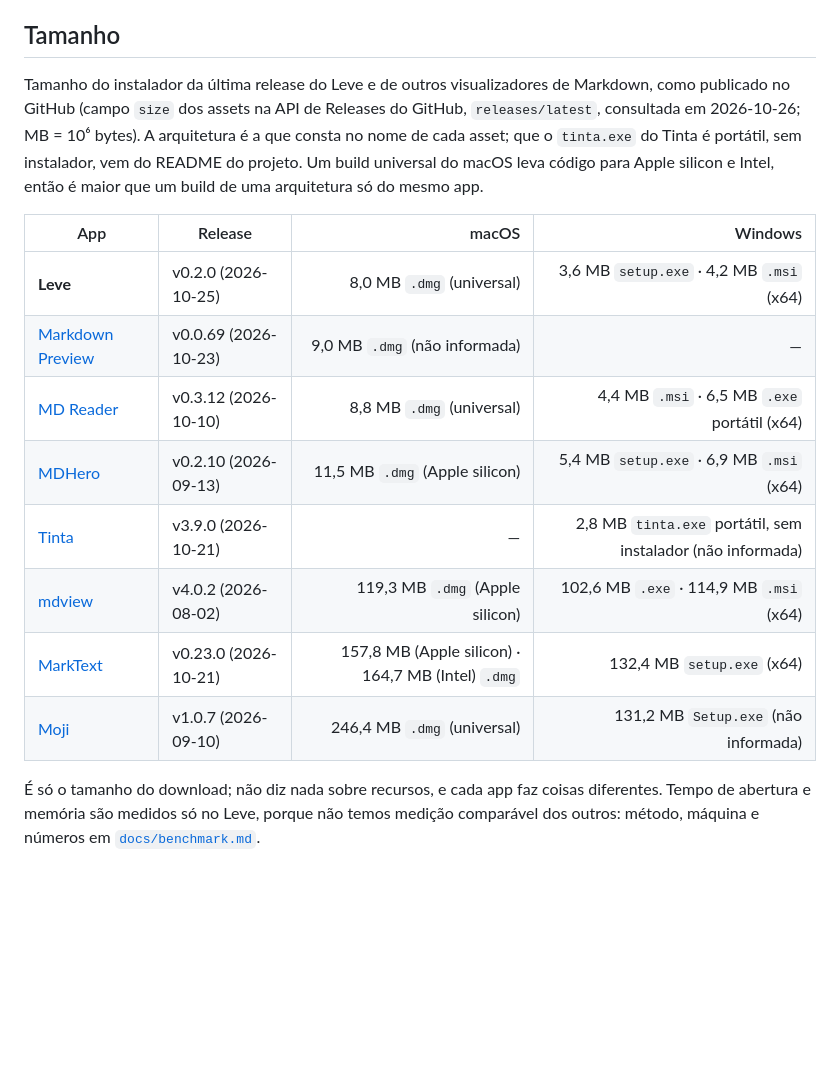
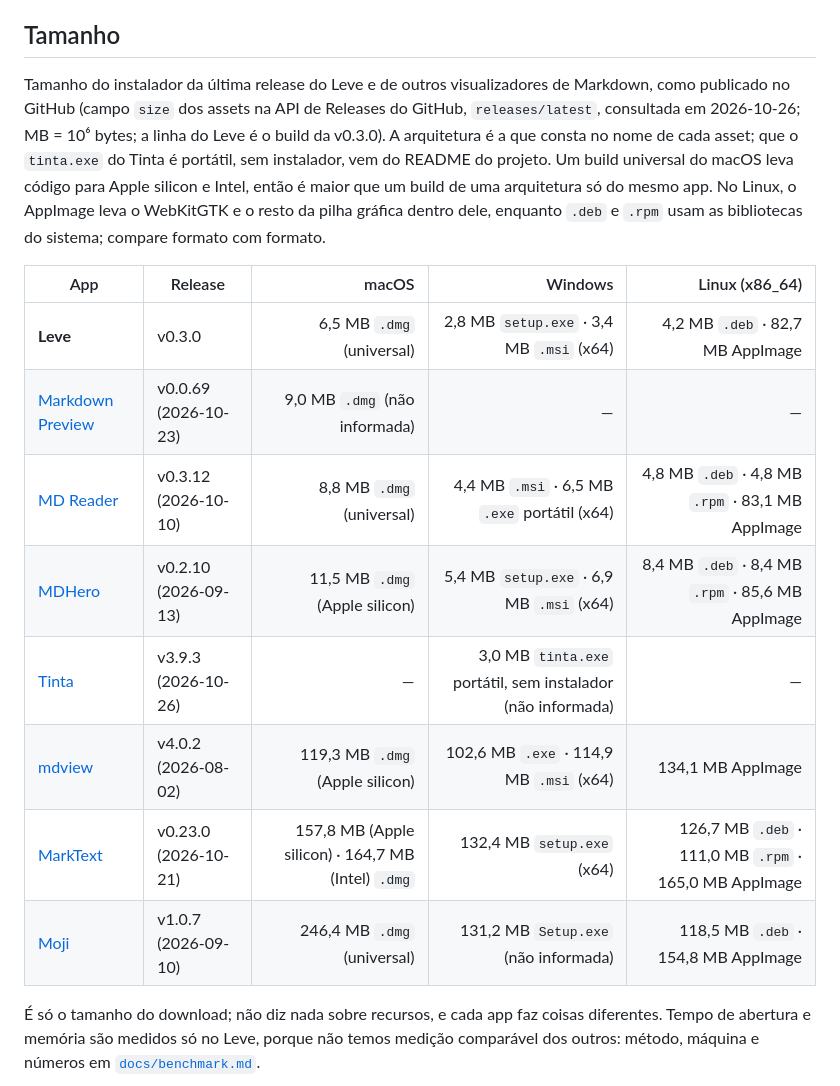
Before and after one commit to moraliasp/leve, a Markdown page: README.pt-BR.md, the part around the change. GitHub-like rendering; blank space fills up the shorter version.

```diff
--- a/README.pt-BR.md
+++ b/README.pt-BR.md
@@ -76,18 +76,18 @@ Sem telemetria. O Leve só lê arquivos que você abriu (diálogo, duplo-clique,
 
 ## Tamanho
 
-Tamanho do instalador da última release do Leve e de outros visualizadores de Markdown, como publicado no GitHub (campo `size` dos assets na API de Releases do GitHub, `releases/latest`, consultada em 2026-10-26; MB = 10⁶ bytes). A arquitetura é a que consta no nome de cada asset; que o `tinta.exe` do Tinta é portátil, sem instalador, vem do README do projeto. Um build universal do macOS leva código para Apple silicon e Intel, então é maior que um build de uma arquitetura só do mesmo app.
+Tamanho do instalador da última release do Leve e de outros visualizadores de Markdown, como publicado no GitHub (campo `size` dos assets na API de Releases do GitHub, `releases/latest`, consultada em 2026-10-26; MB = 10⁶ bytes; a linha do Leve é o build da v0.3.0). A arquitetura é a que consta no nome de cada asset; que o `tinta.exe` do Tinta é portátil, sem instalador, vem do README do projeto. Um build universal do macOS leva código para Apple silicon e Intel, então é maior que um build de uma arquitetura só do mesmo app. No Linux, o AppImage leva o WebKitGTK e o resto da pilha gráfica dentro dele, enquanto `.deb` e `.rpm` usam as bibliotecas do sistema; compare formato com formato.
 
-| App | Release | macOS | Windows |
-|---|---|--:|--:|
-| **Leve** | v0.2.0 (2026-10-25) | 8,0 MB `.dmg` (universal) | 3,6 MB `setup.exe` · 4,2 MB `.msi` (x64) |
-| [Markdown Preview](https://github.com/pluk-inc/markdown-preview) | v0.0.69 (2026-10-23) | 9,0 MB `.dmg` (não informada) | — |
-| [MD Reader](https://github.com/Neilooo/md-reader) | v0.3.12 (2026-10-10) | 8,8 MB `.dmg` (universal) | 4,4 MB `.msi` · 6,5 MB `.exe` portátil (x64) |
-| [MDHero](https://github.com/vaibhav-kakde-in/mdhero) | v0.2.10 (2026-09-13) | 11,5 MB `.dmg` (Apple silicon) | 5,4 MB `setup.exe` · 6,9 MB `.msi` (x64) |
-| [Tinta](https://github.com/oipoistar/tinta) | v3.9.0 (2026-10-21) | — | 2,8 MB `tinta.exe` portátil, sem instalador (não informada) |
-| [mdview](https://github.com/c3er/mdview) | v4.0.2 (2026-08-02) | 119,3 MB `.dmg` (Apple silicon) | 102,6 MB `.exe` · 114,9 MB `.msi` (x64) |
-| [MarkText](https://github.com/marktext/marktext) | v0.23.0 (2026-10-21) | 157,8 MB (Apple silicon) · 164,7 MB (Intel) `.dmg` | 132,4 MB `setup.exe` (x64) |
-| [Moji](https://github.com/alexishida/Moji) | v1.0.7 (2026-09-10) | 246,4 MB `.dmg` (universal) | 131,2 MB `Setup.exe` (não informada) |
+| App | Release | macOS | Windows | Linux (x86_64) |
+|---|---|--:|--:|--:|
+| **Leve** | v0.3.0 | 6,5 MB `.dmg` (universal) | 2,8 MB `setup.exe` · 3,4 MB `.msi` (x64) | 4,2 MB `.deb` · 82,7 MB AppImage |
+| [Markdown Preview](https://github.com/pluk-inc/markdown-preview) | v0.0.69 (2026-10-23) | 9,0 MB `.dmg` (não informada) | — | — |
+| [MD Reader](https://github.com/Neilooo/md-reader) | v0.3.12 (2026-10-10) | 8,8 MB `.dmg` (universal) | 4,4 MB `.msi` · 6,5 MB `.exe` portátil (x64) | 4,8 MB `.deb` · 4,8 MB `.rpm` · 83,1 MB AppImage |
+| [MDHero](https://github.com/vaibhav-kakde-in/mdhero) | v0.2.10 (2026-09-13) | 11,5 MB `.dmg` (Apple silicon) | 5,4 MB `setup.exe` · 6,9 MB `.msi` (x64) | 8,4 MB `.deb` · 8,4 MB `.rpm` · 85,6 MB AppImage |
+| [Tinta](https://github.com/oipoistar/tinta) | v3.9.3 (2026-10-26) | — | 3,0 MB `tinta.exe` portátil, sem instalador (não informada) | — |
+| [mdview](https://github.com/c3er/mdview) | v4.0.2 (2026-08-02) | 119,3 MB `.dmg` (Apple silicon) | 102,6 MB `.exe` · 114,9 MB `.msi` (x64) | 134,1 MB AppImage |
+| [MarkText](https://github.com/marktext/marktext) | v0.23.0 (2026-10-21) | 157,8 MB (Apple silicon) · 164,7 MB (Intel) `.dmg` | 132,4 MB `setup.exe` (x64) | 126,7 MB `.deb` · 111,0 MB `.rpm` · 165,0 MB AppImage |
+| [Moji](https://github.com/alexishida/Moji) | v1.0.7 (2026-09-10) | 246,4 MB `.dmg` (universal) | 131,2 MB `Setup.exe` (não informada) | 118,5 MB `.deb` · 154,8 MB AppImage |
 
 É só o tamanho do download; não diz nada sobre recursos, e cada app faz coisas diferentes. Tempo de abertura e memória são medidos só no Leve, porque não temos medição comparável dos outros: método, máquina e números em [`docs/benchmark.md`](docs/benchmark.md).
 
```
Also changed, not shown: README.md (+11 -11 lines), docs/benchmark.md (+27 -17 lines).
